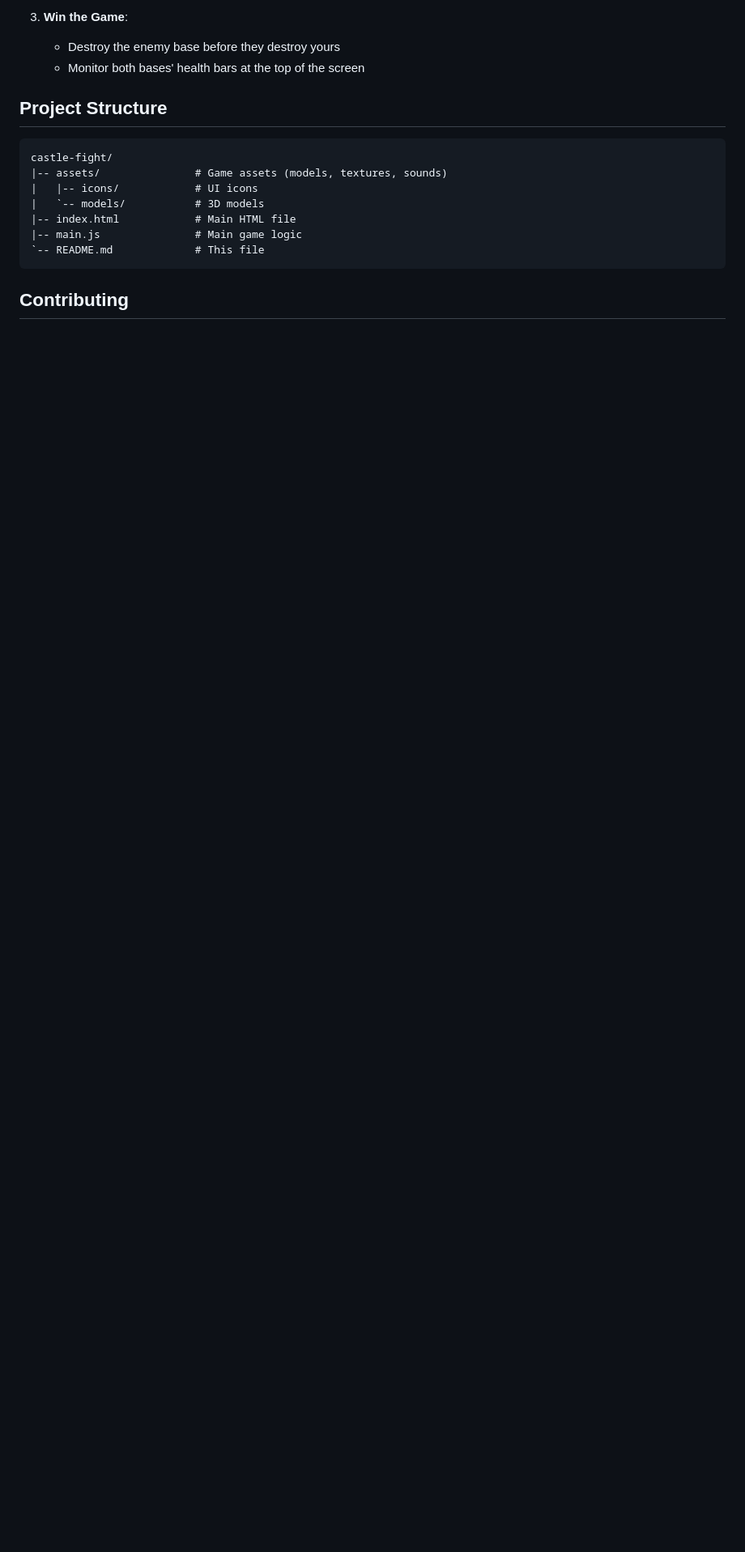
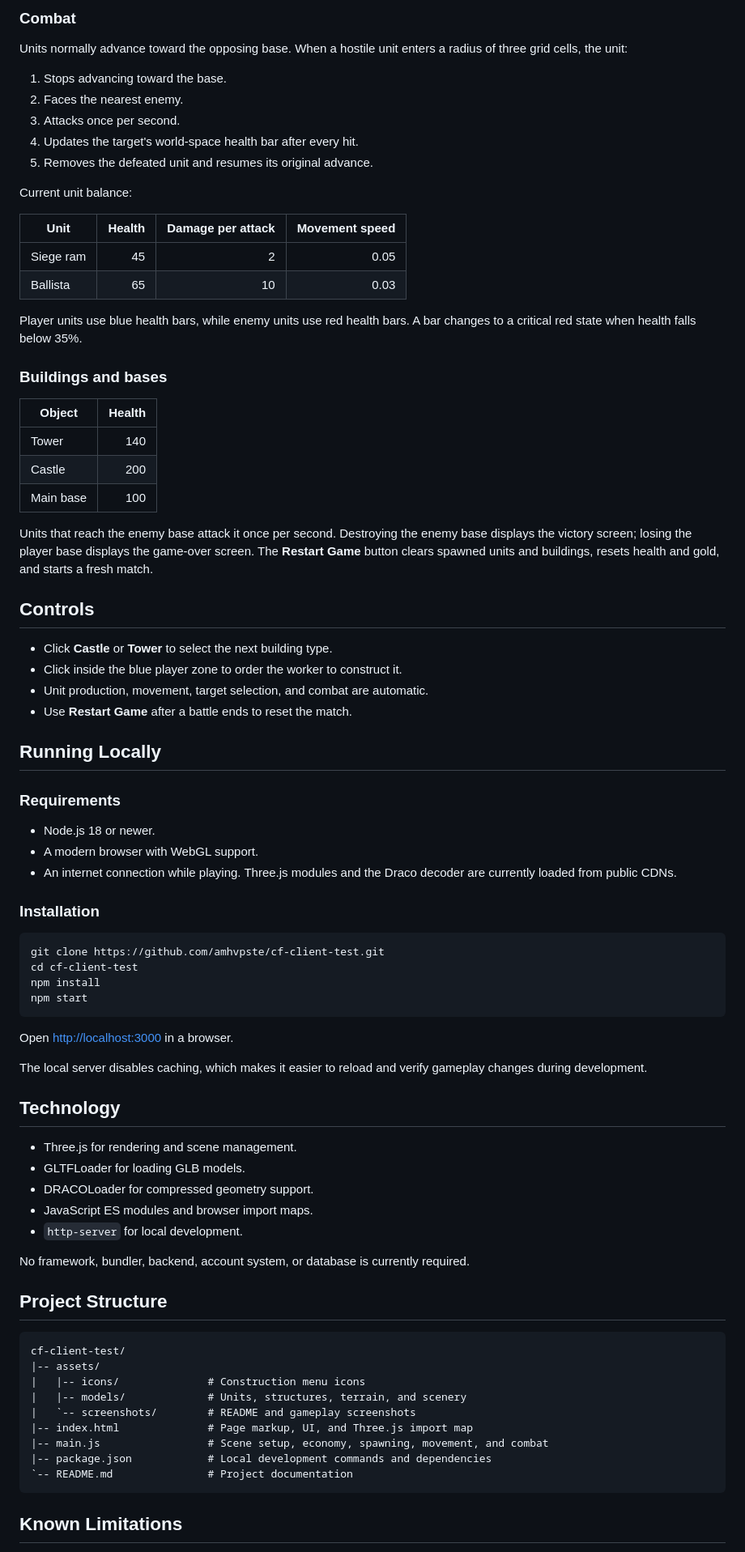
Before and after one commit to amhvpste/cf-client-test, a Markdown page: README.md, the part around the change printed below. Shown: that part at 81% size. Rendered like a GitHub page; blank space fills up the shorter version.

````diff
--- a/README.md
+++ b/README.md
@@ -61,19 +41,84 @@ Castle Fight is a strategic battle game where you must:
 
-3. **Win the Game**:
-   - Destroy the enemy base before they destroy yours
-   - Monitor both bases' health bars at the top of the screen
+### Combat
+
+Units normally advance toward the opposing base. When a hostile unit enters a radius of three grid cells, the unit:
+
+1. Stops advancing toward the base.
+2. Faces the nearest enemy.
+3. Attacks once per second.
+4. Updates the target's world-space health bar after every hit.
+5. Removes the defeated unit and resumes its original advance.
+
+Current unit balance:
+
+| Unit | Health | Damage per attack | Movement speed |
+| --- | ---: | ---: | ---: |
+| Siege ram | 45 | 2 | 0.05 |
+| Ballista | 65 | 10 | 0.03 |
+
+Player units use blue health bars, while enemy units use red health bars. A bar changes to a critical red state when health falls below 35%.
+
+### Buildings and bases
+
+| Object | Health |
+| --- | ---: |
+| Tower | 140 |
+| Castle | 200 |
+| Main base | 100 |
+
+Units that reach the enemy base attack it once per second. Destroying the enemy base displays the victory screen; losing the player base displays the game-over screen. The **Restart Game** button clears spawned units and buildings, resets health and gold, and starts a fresh match.
+
+## Controls
+
+- Click **Castle** or **Tower** to select the next building type.
+- Click inside the blue player zone to order the worker to construct it.
+- Unit production, movement, target selection, and combat are automatic.
+- Use **Restart Game** after a battle ends to reset the match.
+
+## Running Locally
+
+### Requirements
+
+- Node.js 18 or newer.
+- A modern browser with WebGL support.
+- An internet connection while playing. Three.js modules and the Draco decoder are currently loaded from public CDNs.
+
+### Installation
+
+```bash
+git clone https://github.com/amhvpste/cf-client-test.git
+cd cf-client-test
+npm install
+npm start
+```
+
+Open [http://localhost:3000](http://localhost:3000) in a browser.
+
+The local server disables caching, which makes it easier to reload and verify gameplay changes during development.
+
+## Technology
+
+- Three.js for rendering and scene management.
+- GLTFLoader for loading GLB models.
+- DRACOLoader for compressed geometry support.
+- JavaScript ES modules and browser import maps.
+- `http-server` for local development.
+
+No framework, bundler, backend, account system, or database is currently required.
 
 ## Project Structure
 
-```
-castle-fight/
-|-- assets/               # Game assets (models, textures, sounds)
-|   |-- icons/            # UI icons
-|   `-- models/           # 3D models
-|-- index.html            # Main HTML file
-|-- main.js               # Main game logic
-`-- README.md             # This file
+```text
+cf-client-test/
+|-- assets/
+|   |-- icons/              # Construction menu icons
+|   |-- models/             # Units, structures, terrain, and scenery
+|   `-- screenshots/        # README and gameplay screenshots
+|-- index.html              # Page markup, UI, and Three.js import map
+|-- main.js                 # Scene setup, economy, spawning, movement, and combat
+|-- package.json            # Local development commands and dependencies
+`-- README.md               # Project documentation
 ```
 
-## Contributing
+## Known Limitations
 
````
Also changed, not shown: other parts of README.md (+36 -57 lines), assets/screenshots/castle-fight-gameplay.png (added), 4 other files.
